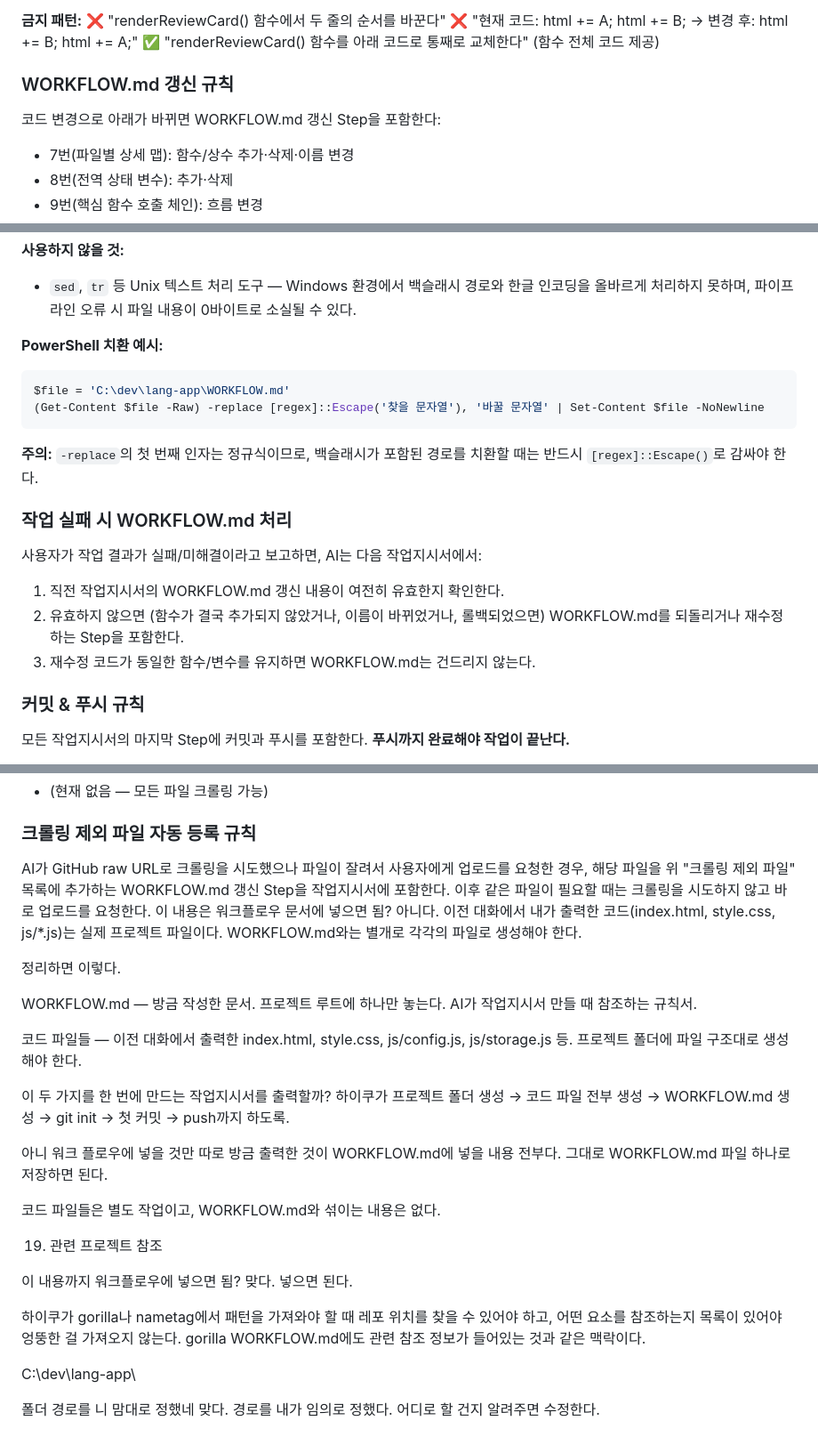
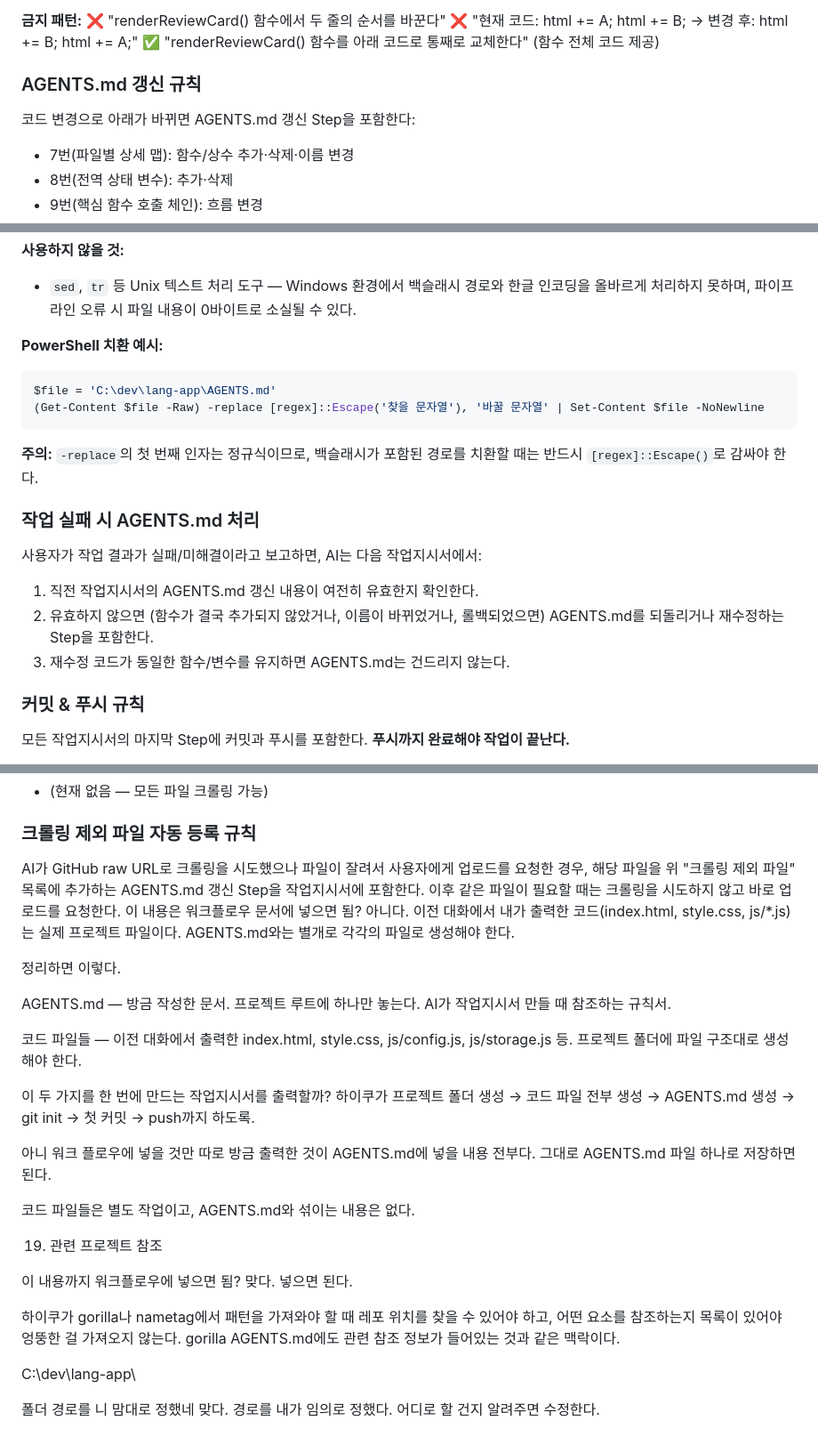
Before and after one commit to leftjap/lang-app, a Markdown page: AGENTS.md, 3 parts joined by grey strips. Shown at 89% size. GitHub-like rendering.

Commit message:
chore: WORKFLOW.md → AGENTS.md 변경

````diff
--- a/WORKFLOW.md
+++ b/AGENTS.md
@@ -224,9 +224,9 @@ Haiku는 한 번에 하나의 명확한 작업을 처리할 때 가장 정확하
 ❌ "renderReviewCard() 함수에서 두 줄의 순서를 바꾼다" ❌ "현재 코드: html += A; html += B; → 변경 후: html += B; html += A;" ✅ "renderReviewCard() 함수를 아래 코드로 통째로 교체한다" (함수 전체 코드 제공)
 
 
-### WORKFLOW.md 갱신 규칙
+### AGENTS.md 갱신 규칙
 
-코드 변경으로 아래가 바뀌면 WORKFLOW.md 갱신 Step을 포함한다:
+코드 변경으로 아래가 바뀌면 AGENTS.md 갱신 Step을 포함한다:
 - 7번(파일별 상세 맵): 함수/상수 추가·삭제·이름 변경
 - 8번(전역 상태 변수): 추가·삭제
 - 9번(핵심 함수 호출 체인): 흐름 변경
@@ -259,18 +259,18 @@ Haiku는 한 번에 하나의 명확한 작업을 처리할 때 가장 정확하
 
 **PowerShell 치환 예시:**
 ```powershell
-$file = 'C:\dev\lang-app\WORKFLOW.md'
+$file = 'C:\dev\lang-app\AGENTS.md'
 (Get-Content $file -Raw) -replace [regex]::Escape('찾을 문자열'), '바꿀 문자열' | Set-Content $file -NoNewline
 ```
 
 **주의:** `-replace`의 첫 번째 인자는 정규식이므로, 백슬래시가 포함된 경로를 치환할 때는 반드시 `[regex]::Escape()`로 감싸야 한다.
 
-### 작업 실패 시 WORKFLOW.md 처리
+### 작업 실패 시 AGENTS.md 처리
 
 사용자가 작업 결과가 실패/미해결이라고 보고하면, AI는 다음 작업지시서에서:
-1. 직전 작업지시서의 WORKFLOW.md 갱신 내용이 여전히 유효한지 확인한다.
-2. 유효하지 않으면 (함수가 결국 추가되지 않았거나, 이름이 바뀌었거나, 롤백되었으면) WORKFLOW.md를 되돌리거나 재수정하는 Step을 포함한다.
-3. 재수정 코드가 동일한 함수/변수를 유지하면 WORKFLOW.md는 건드리지 않는다.
+1. 직전 작업지시서의 AGENTS.md 갱신 내용이 여전히 유효한지 확인한다.
+2. 유효하지 않으면 (함수가 결국 추가되지 않았거나, 이름이 바뀌었거나, 롤백되었으면) AGENTS.md를 되돌리거나 재수정하는 Step을 포함한다.
+3. 재수정 코드가 동일한 함수/변수를 유지하면 AGENTS.md는 건드리지 않는다.
 
 ### 커밋 & 푸시 규칙
 
@@ -980,30 +980,30 @@ nametag-game (글쓰기+가계부)
 ### 크롤링 제외 파일 자동 등록 규칙
 
 AI가 GitHub raw URL로 크롤링을 시도했으나 파일이 잘려서 사용자에게 업로드를 요청한 경우,
-해당 파일을 위 "크롤링 제외 파일" 목록에 추가하는 WORKFLOW.md 갱신 Step을 작업지시서에 포함한다.
+해당 파일을 위 "크롤링 제외 파일" 목록에 추가하는 AGENTS.md 갱신 Step을 작업지시서에 포함한다.
 이후 같은 파일이 필요할 때는 크롤링을 시도하지 않고 바로 업로드를 요청한다.
 이 내용은 워크플로우 문서에 넣으면 됨?
-아니다. 이전 대화에서 내가 출력한 코드(index.html, style.css, js/*.js)는 실제 프로젝트 파일이다. WORKFLOW.md와는 별개로 각각의 파일로 생성해야 한다.
+아니다. 이전 대화에서 내가 출력한 코드(index.html, style.css, js/*.js)는 실제 프로젝트 파일이다. AGENTS.md와는 별개로 각각의 파일로 생성해야 한다.
 
 정리하면 이렇다.
 
-WORKFLOW.md — 방금 작성한 문서. 프로젝트 루트에 하나만 놓는다. AI가 작업지시서 만들 때 참조하는 규칙서.
+AGENTS.md — 방금 작성한 문서. 프로젝트 루트에 하나만 놓는다. AI가 작업지시서 만들 때 참조하는 규칙서.
 
 코드 파일들 — 이전 대화에서 출력한 index.html, style.css, js/config.js, js/storage.js 등. 프로젝트 폴더에 파일 구조대로 생성해야 한다.
 
-이 두 가지를 한 번에 만드는 작업지시서를 출력할까? 하이쿠가 프로젝트 폴더 생성 → 코드 파일 전부 생성 → WORKFLOW.md 생성 → git init → 첫 커밋 → push까지 하도록.
+이 두 가지를 한 번에 만드는 작업지시서를 출력할까? 하이쿠가 프로젝트 폴더 생성 → 코드 파일 전부 생성 → AGENTS.md 생성 → git init → 첫 커밋 → push까지 하도록.
 
 아니 워크 플로우에 넣을 것만 따로
-방금 출력한 것이 WORKFLOW.md에 넣을 내용 전부다. 그대로 WORKFLOW.md 파일 하나로 저장하면 된다.
+방금 출력한 것이 AGENTS.md에 넣을 내용 전부다. 그대로 AGENTS.md 파일 하나로 저장하면 된다.
 
-코드 파일들은 별도 작업이고, WORKFLOW.md와 섞이는 내용은 없다.
+코드 파일들은 별도 작업이고, AGENTS.md와 섞이는 내용은 없다.
 
 19. 관련 프로젝트 참조
 
 이 내용까지 워크플로우에 넣으면 됨?
 맞다. 넣으면 된다.
 
-하이쿠가 gorilla나 nametag에서 패턴을 가져와야 할 때 레포 위치를 찾을 수 있어야 하고, 어떤 요소를 참조하는지 목록이 있어야 엉뚱한 걸 가져오지 않는다. gorilla WORKFLOW.md에도 관련 참조 정보가 들어있는 것과 같은 맥락이다.
+하이쿠가 gorilla나 nametag에서 패턴을 가져와야 할 때 레포 위치를 찾을 수 있어야 하고, 어떤 요소를 참조하는지 목록이 있어야 엉뚱한 걸 가져오지 않는다. gorilla AGENTS.md에도 관련 참조 정보가 들어있는 것과 같은 맥락이다.
 
 C:\dev\lang-app\
 
````
Also changed, not shown: other parts of AGENTS.md (+8 -8 lines).
